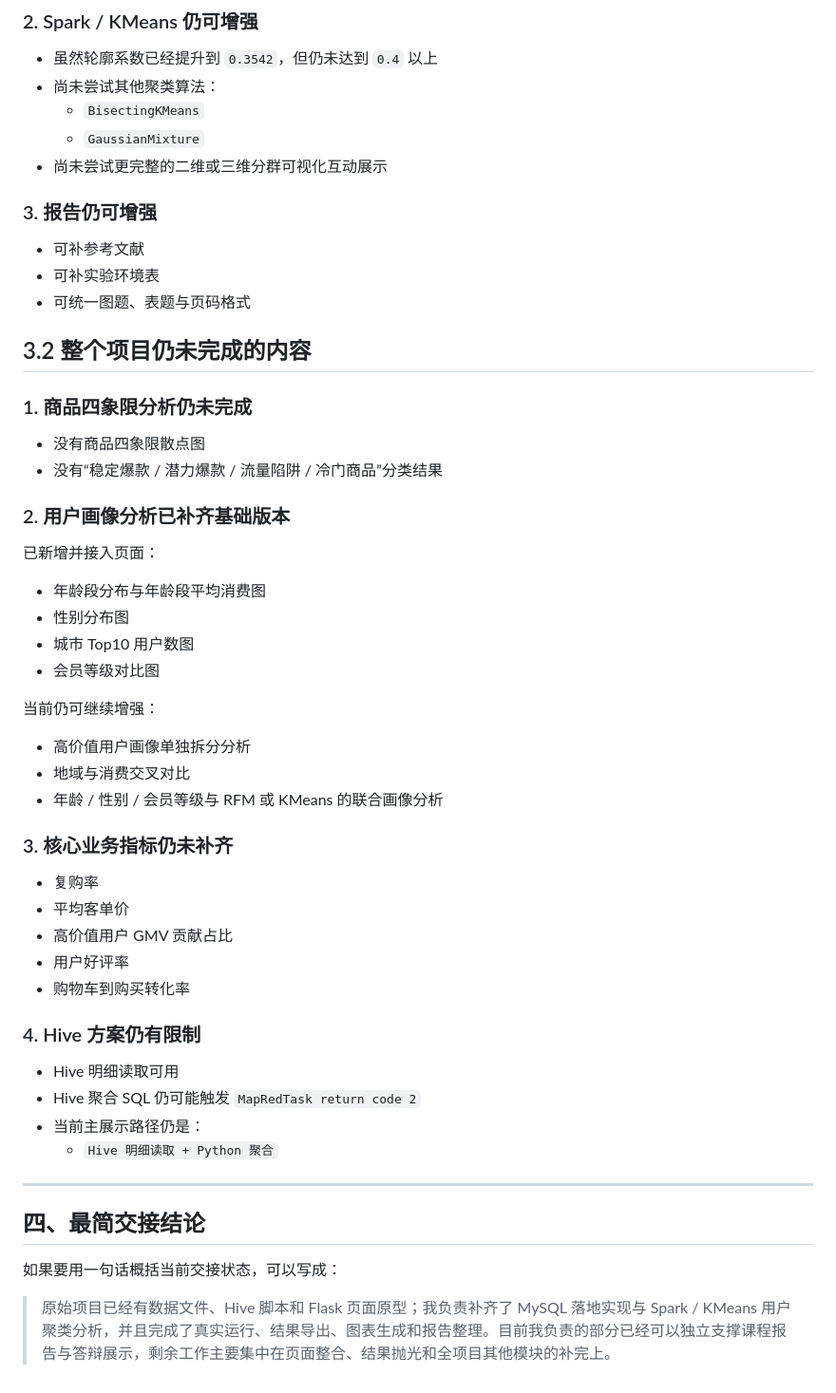
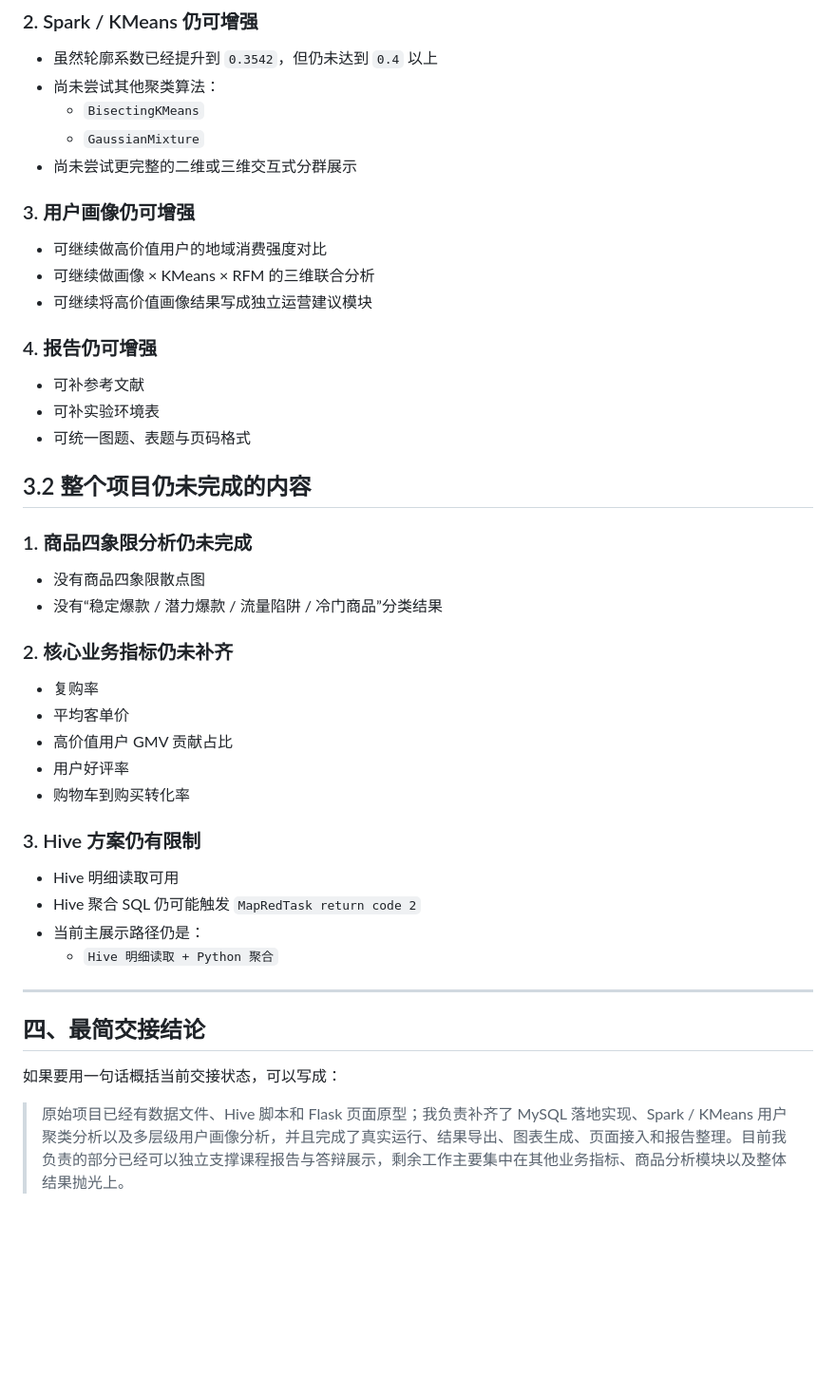
Before and after one commit to igotYuenme/big-data, a Markdown page: docs/项目交接文档.md, the part around one of its changes. Shown at 95% size. GitHub-like rendering; blank space fills up the shorter version.

```diff
--- a/docs/项目交接文档.md
+++ b/docs/项目交接文档.md
@@ -277,9 +387,15 @@ MySQL 验收结果已导出到：
 - 尚未尝试其他聚类算法：
   - `BisectingKMeans`
   - `GaussianMixture`
-- 尚未尝试更完整的二维或三维分群可视化互动展示
+- 尚未尝试更完整的二维或三维交互式分群展示
 
-### 3. 报告仍可增强
+### 3. 用户画像仍可增强
+
+- 可继续做高价值用户的地域消费强度对比
+- 可继续做画像 × KMeans × RFM 的三维联合分析
+- 可继续将高价值画像结果写成独立运营建议模块
+
+### 4. 报告仍可增强
 
 - 可补参考文献
 - 可补实验环境表
@@ -292,22 +408,7 @@ MySQL 验收结果已导出到：
 - 没有商品四象限散点图
 - 没有“稳定爆款 / 潜力爆款 / 流量陷阱 / 冷门商品”分类结果
 
-### 2. 用户画像分析已补齐基础版本
-
-已新增并接入页面：
-
-- 年龄段分布与年龄段平均消费图
-- 性别分布图
-- 城市 Top10 用户数图
-- 会员等级对比图
-
-当前仍可继续增强：
-
-- 高价值用户画像单独拆分分析
-- 地域与消费交叉对比
-- 年龄 / 性别 / 会员等级与 RFM 或 KMeans 的联合画像分析
-
-### 3. 核心业务指标仍未补齐
+### 2. 核心业务指标仍未补齐
 
 - 复购率
 - 平均客单价
@@ -315,7 +416,7 @@ MySQL 验收结果已导出到：
 - 用户好评率
 - 购物车到购买转化率
 
-### 4. Hive 方案仍有限制
+### 3. Hive 方案仍有限制
 
 - Hive 明细读取可用
 - Hive 聚合 SQL 仍可能触发 `MapRedTask return code 2`
@@ -328,4 +429,4 @@ MySQL 验收结果已导出到：
 
 如果要用一句话概括当前交接状态，可以写成：
 
-> 原始项目已经有数据文件、Hive 脚本和 Flask 页面原型；我负责补齐了 MySQL 落地实现与 Spark / KMeans 用户聚类分析，并且完成了真实运行、结果导出、图表生成和报告整理。目前我负责的部分已经可以独立支撑课程报告与答辩展示，剩余工作主要集中在页面整合、结果抛光和全项目其他模块的补完上。
+> 原始项目已经有数据文件、Hive 脚本和 Flask 页面原型；我负责补齐了 MySQL 落地实现、Spark / KMeans 用户聚类分析以及多层级用户画像分析，并且完成了真实运行、结果导出、图表生成、页面接入和报告整理。目前我负责的部分已经可以独立支撑课程报告与答辩展示，剩余工作主要集中在其他业务指标、商品分析模块以及整体结果抛光上。
```
Also changed, not shown: other parts of docs/项目交接文档.md (+119 -9 lines).
